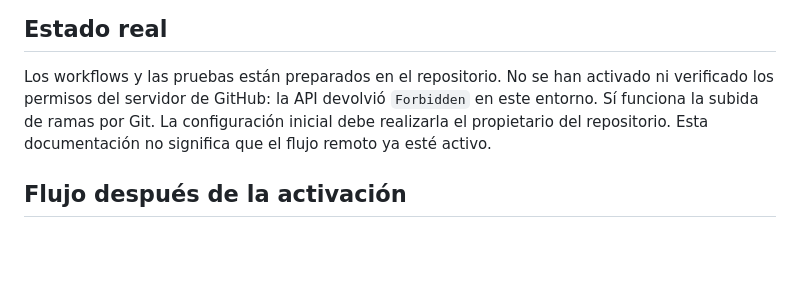
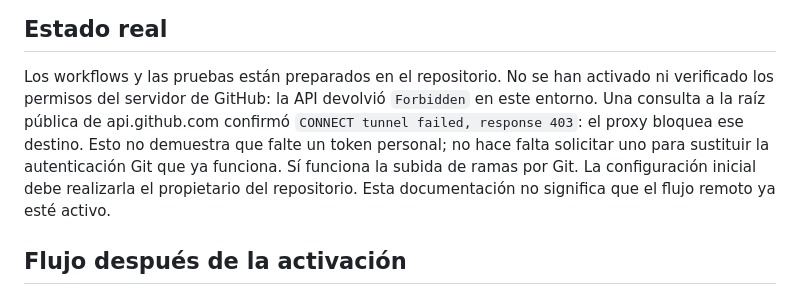
Before and after one commit to gtppro10/mi-primera-web, a Markdown page: AUTOMATION.md, the part around the change. GitHub-like rendering; blank space fills up the shorter version.

Commit message:
Documentar bloqueo del proxy para la API de GitHub

```diff
--- a/AUTOMATION.md
+++ b/AUTOMATION.md
@@ -4,7 +4,11 @@
 
 Los workflows y las pruebas están preparados en el repositorio. No se han
 activado ni verificado los permisos del servidor de GitHub: la API devolvió
-`Forbidden` en este entorno. Sí funciona la subida de ramas por Git.
+`Forbidden` en este entorno. Una consulta a la raíz pública de api.github.com
+confirmó `CONNECT tunnel failed, response 403`: el proxy bloquea ese destino.
+Esto no demuestra que falte un token personal; no hace falta solicitar uno
+para sustituir la autenticación Git que ya funciona. Sí funciona la subida de
+ramas por Git.
 La configuración inicial debe realizarla el propietario del repositorio.
 Esta documentación no significa que el flujo remoto ya esté activo.
 
```
